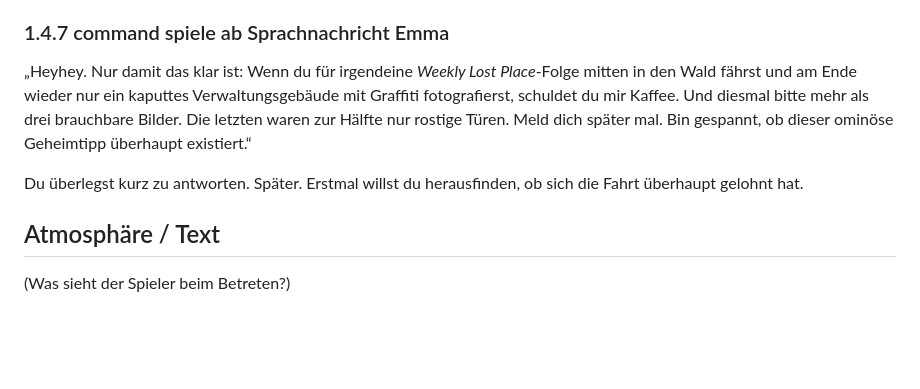
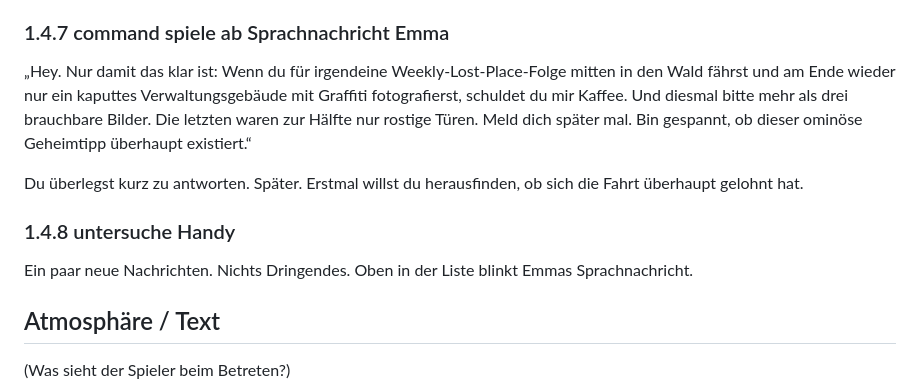
Before and after one commit to Thomas-N98/aurelion-series, a Markdown page: script/chapter 01.md, the part around one of its changes. Rendered like a GitHub page; blank space fills up the shorter version.

```diff
--- a/script/chapter 01.md
+++ b/script/chapter 01.md
@@ -141,9 +141,14 @@ Die Holzbank wirkt alt, aber stabil. Das Holz ist an mehreren Stellen dunkel ver
 
 ### 1.4.7 command spiele ab Sprachnachricht Emma
 
-„Heyhey. Nur damit das klar ist: Wenn du für irgendeine *Weekly Lost Place*-Folge mitten in den Wald fährst und am Ende wieder nur ein kaputtes Verwaltungsgebäude mit Graffiti fotografierst, schuldet du mir Kaffee. Und diesmal bitte mehr als drei brauchbare Bilder. Die letzten waren zur Hälfte nur rostige Türen. Meld dich später mal. Bin gespannt, ob dieser ominöse Geheimtipp überhaupt existiert.“
+„Hey. Nur damit das klar ist: Wenn du für irgendeine Weekly-Lost-Place-Folge mitten in den Wald fährst und am Ende wieder nur ein kaputtes Verwaltungsgebäude mit Graffiti fotografierst, schuldet du mir Kaffee. Und diesmal bitte mehr als drei brauchbare Bilder. Die letzten waren zur Hälfte nur rostige Türen. Meld dich später mal. Bin gespannt, ob dieser ominöse Geheimtipp überhaupt existiert.“
 
 Du überlegst kurz zu antworten. Später. Erstmal willst du herausfinden, ob sich die Fahrt überhaupt gelohnt hat.
+
+### 1.4.8 untersuche Handy
+
+Ein paar neue Nachrichten. Nichts Dringendes. Oben in der Liste blinkt Emmas Sprachnachricht.
+
 ## Atmosphäre / Text
 (Was sieht der Spieler beim Betreten?)
 
```
Also changed, not shown: other parts of script/chapter 01.md (+1 -1 lines).
